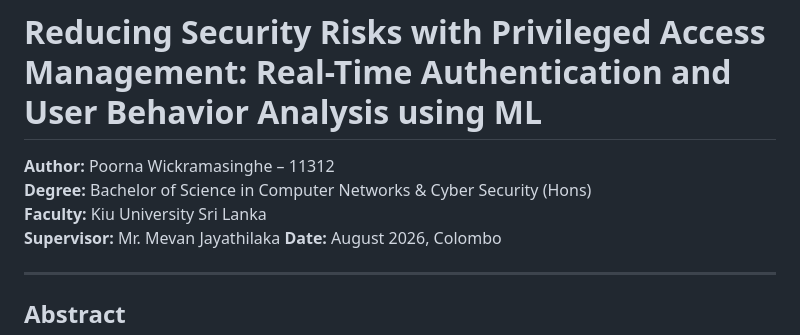
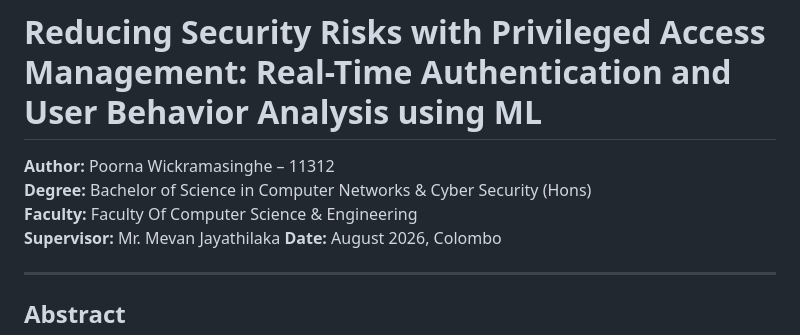
Before and after one commit to Poornadananjaya2001/Dynamic-PAM-System-, a Markdown page: FINAL_THESIS_REPORT_SECURESAFE_PAM.md, the part around the change. Rendered like a GitHub page.

```diff
--- a/FINAL_THESIS_REPORT_SECURESAFE_PAM.md
+++ b/FINAL_THESIS_REPORT_SECURESAFE_PAM.md
@@ -2,7 +2,7 @@
 
 **Author:** Poorna Wickramasinghe – 11312
 **Degree:** Bachelor of Science in Computer Networks & Cyber Security (Hons)
-**Faculty:** Kiu University Sri Lanka
+**Faculty:** Faculty Of Computer Science & Engineering
 **Supervisor:** Mr. Mevan Jayathilaka
 **Date:** August 2026, Colombo
 
```
